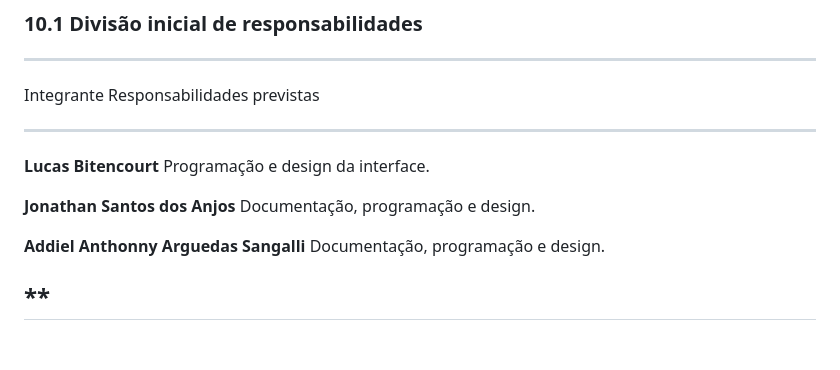
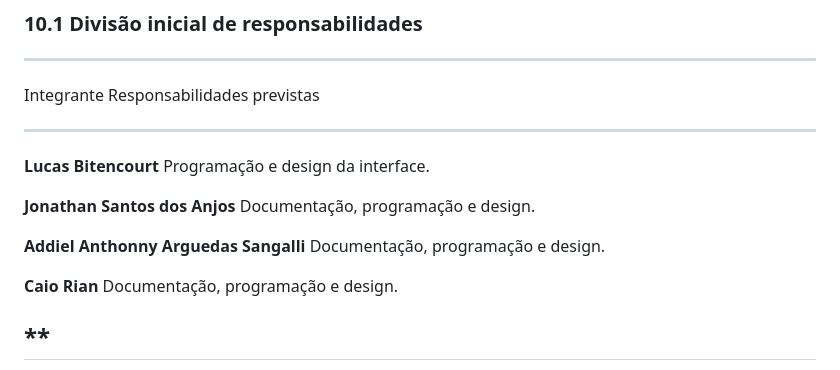
Before and after one commit to Lkzin0122/U-UNICID-ASD-CC-ENG-FRONTEND-2260028-N4-2-2026-M-InstitutoEsperan-a, a Markdown page: docs/README.md, the part around the change. Rendered like a GitHub page; blank space fills up the shorter version.

Commit message:
Add Caio Rian to contributors list

```diff
--- a/docs/README.md
+++ b/docs/README.md
@@ -329,6 +329,8 @@ visão.
 
   **Addiel Anthonny Arguedas Sangalli**   Documentação, programação e design.
 
+  **Caio Rian**    Documentação, programação e design.
+
   **
   -----------------------------------------------------------------------
 
```
